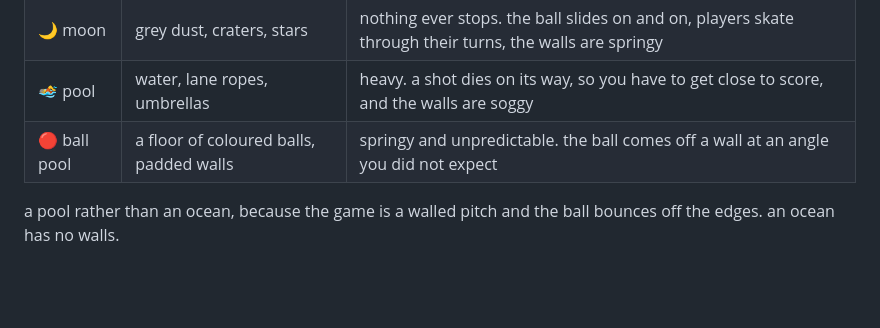
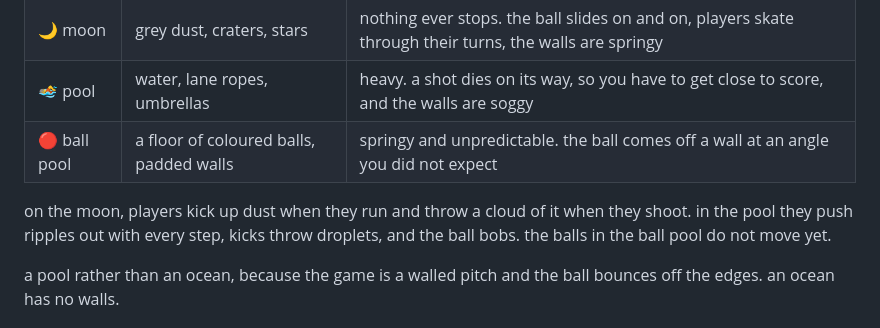
Before and after one commit to alondmnt/you-ball, a Markdown page: README.md, the part around the change. GitHub-like rendering; blank space fills up the shorter version.

Commit message:
docs: scene effects in README and design doc

```diff
--- a/README.md
+++ b/README.md
@@ -41,6 +41,8 @@ four places, picked in the editor. they are not just different colours - each on
 | 🌙 moon | grey dust, craters, stars | nothing ever stops. the ball slides on and on, players skate through their turns, the walls are springy |
 | 🏊 pool | water, lane ropes, umbrellas | heavy. a shot dies on its way, so you have to get close to score, and the walls are soggy |
 | 🔴 ball pool | a floor of coloured balls, padded walls | springy and unpredictable. the ball comes off a wall at an angle you did not expect |
+
+on the moon, players kick up dust when they run and throw a cloud of it when they shoot. in the pool they push ripples out with every step, kicks throw droplets, and the ball bobs. the balls in the ball pool do not move yet.
 
 a pool rather than an ocean, because the game is a walled pitch and the ball bounces off the edges. an ocean has no walls.
 
```
Also changed, not shown: docs/design.md (+11 -0 lines).
